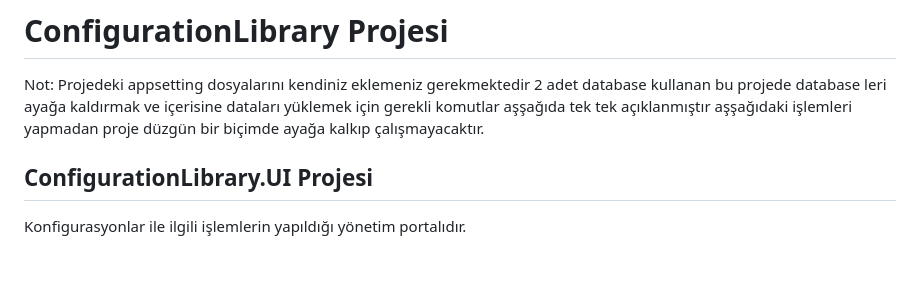
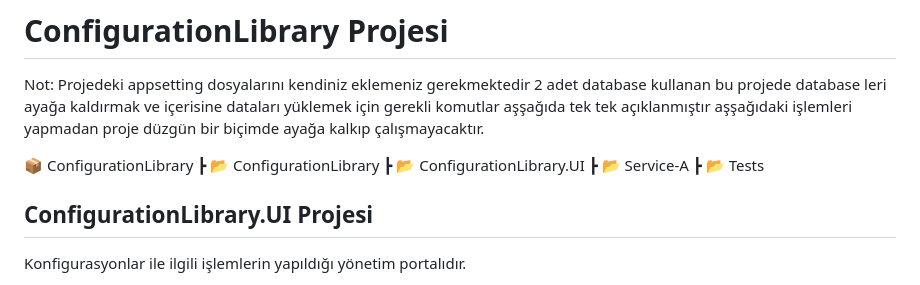
Before and after one commit to slckarslan93/ConfigurationLibrary, a Markdown page: README.md, the part around the change. GitHub-like rendering; blank space fills up the shorter version.

```diff
--- a/README.md
+++ b/README.md
@@ -1,6 +1,12 @@
 # ConfigurationLibrary Projesi
 
 Not: Projedeki appsetting dosyalarını kendiniz eklemeniz gerekmektedir 2 adet database kullanan bu projede database leri ayağa kaldırmak ve içerisine dataları yüklemek için gerekli komutlar aşşağıda tek tek açıklanmıştır aşşağıdaki işlemleri yapmadan proje düzgün bir biçimde ayağa kalkıp çalışmayacaktır.
+
+📦 ConfigurationLibrary
+┣ 📂 ConfigurationLibrary
+┣ 📂 ConfigurationLibrary.UI
+┣ 📂 Service-A
+┣ 📂 Tests
 
 ## ConfigurationLibrary.UI Projesi
 
```
